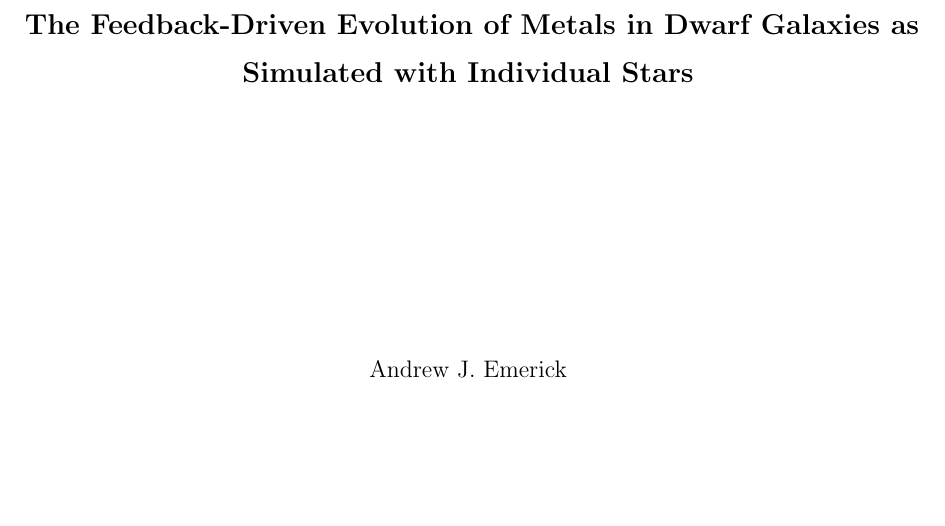
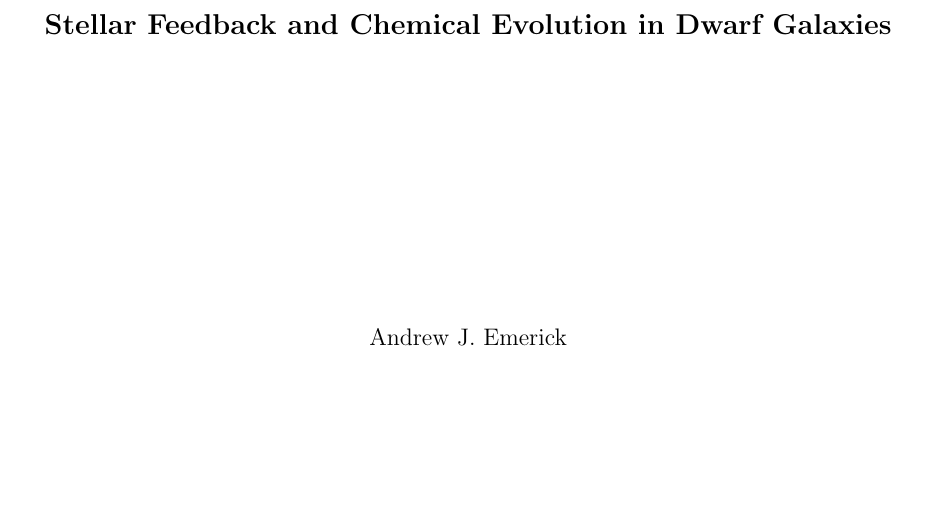
Before and after one commit to aemerick/Papers, a LaTeX thesis (thesis/thesis.tex): part of page 1 of 181, cut at the place of the change. Compiled offline with pdfLaTeX.

Commit message:
new title

```diff
--- a/thesis/thesis.tex
+++ b/thesis/thesis.tex
@@ -28,7 +28,8 @@
 % \documentclass[12pt,draft,letterpaper]{report}
 % \documentclass[12pt,letterpaper]{report}
 \documentclass[twoside,12pt,letterpaper]{report}
-\newcommand{\thesistitle}{The Feedback-Driven Evolution of Metals in Dwarf Galaxies as Simulated with Individual Stars}
+\newcommand{\thesistitle}{Stellar Feedback and Chemical Evolution in Dwarf Galaxies}
+%The Feedback-Driven Evolution of Metals in Dwarf Galaxies as Simulated with Individual Stars
 \newcommand{\thesisauthor}{Andrew J. Emerick}
 \newcommand{\graddate}{2019}
 
```
